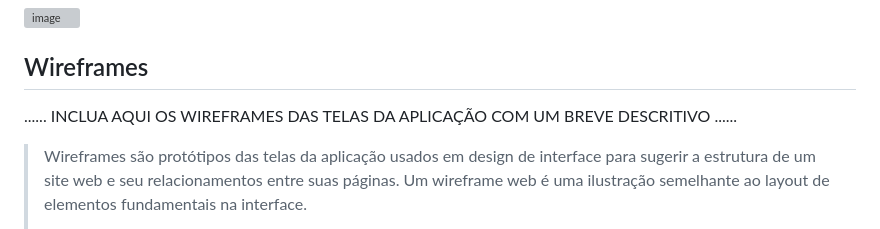
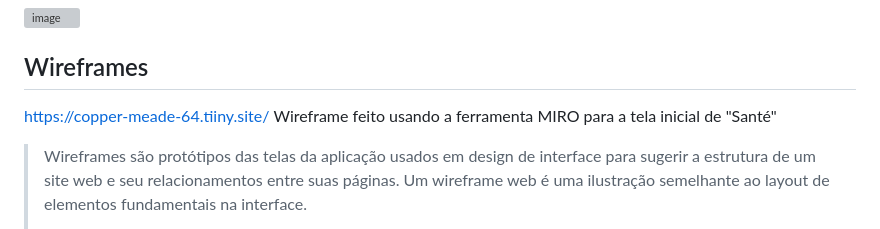
Before and after one commit to S9lva/pmg-es-2024-1-ti1-2401100-g7-saude-e-bem-estar, a Markdown page: docs/relatorio/Relatorio Tecnico - TEMPLATE.md, the part around the change. Rendered like a GitHub page; grey boxes are pictures that could not be loaded.

Commit message:
Update Relatorio Tecnico - TEMPLATE.md
Adição Wireframes

```diff
--- a/docs/relatorio/Relatorio Tecnico - TEMPLATE.md
+++ b/docs/relatorio/Relatorio Tecnico - TEMPLATE.md
@@ -282,7 +282,8 @@ O projeto está restrito pelos itens apresentados na tabela a seguir.
 
 ## Wireframes
 
-......  INCLUA AQUI OS WIREFRAMES DAS TELAS DA APLICAÇÃO COM UM BREVE DESCRITIVO ......
+https://copper-meade-64.tiiny.site/
+Wireframe feito usando a ferramenta MIRO para a tela inicial de "Santé"
 
 > Wireframes são protótipos das telas da aplicação usados em design de interface para sugerir a
 > estrutura de um site web e seu relacionamentos entre suas
```
